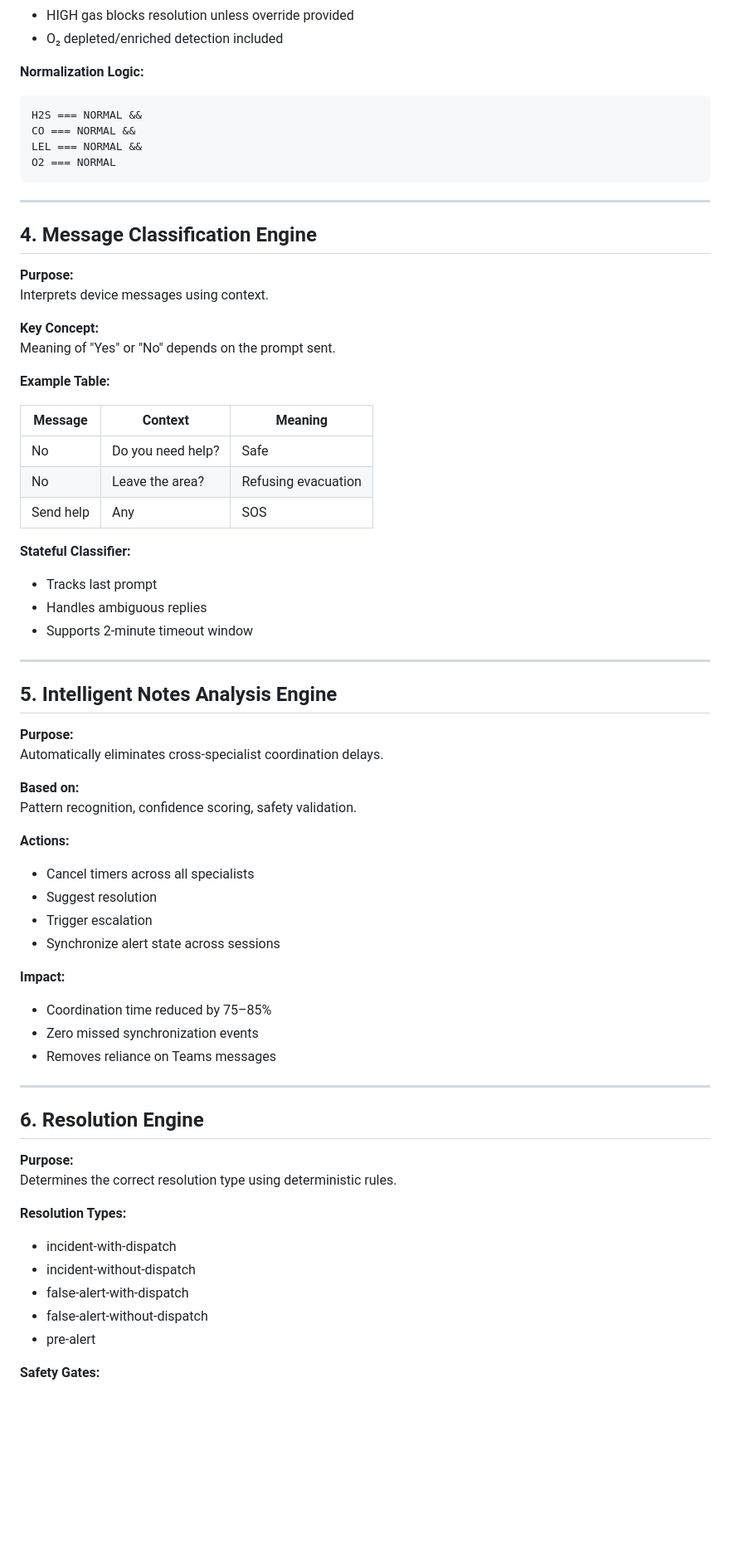
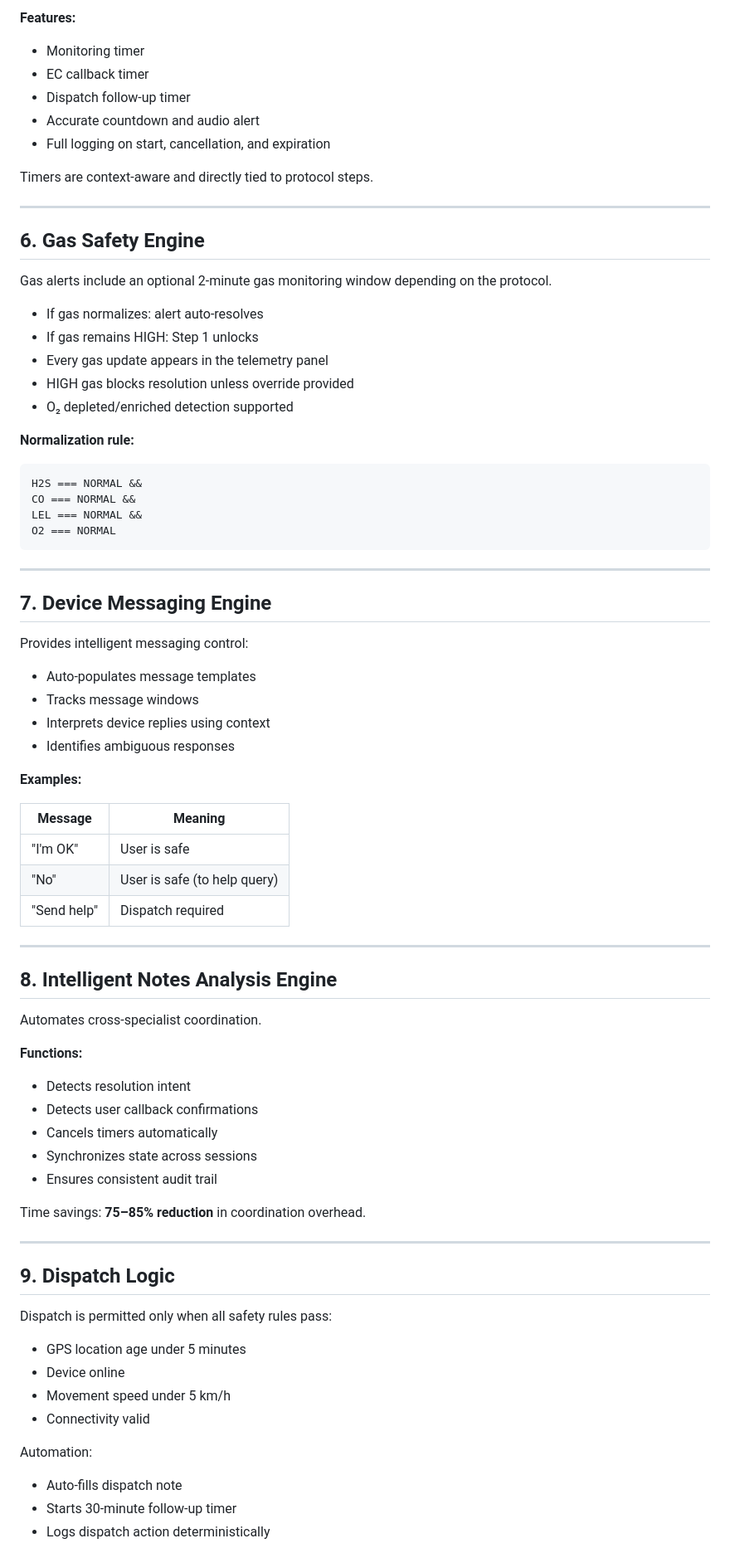
Before and after one commit to Ivanhoe1970/BLN_Cypress_Showcase, a Markdown page: README.md, the part around one of its changes. Shown at 83% size. Rendered like a GitHub page; blank space fills up the shorter version.

Commit message:
docs: updated README, ROADMAP, DEPLOYMENT_APPROACH, ROI_Analysis, WORKFLOW_AUTOMATION

````diff
--- a/README.md
+++ b/README.md
@@ -174,8 +197,26 @@ Automates gas monitoring and enforces safety rules.
+**Features:**
+
+- Monitoring timer
+- EC callback timer
+- Dispatch follow-up timer
+- Accurate countdown and audio alert
+- Full logging on start, cancellation, and expiration
+
+Timers are context-aware and directly tied to protocol steps.
+
+---
+
+## 6. Gas Safety Engine
+
+Gas alerts include an optional 2-minute gas monitoring window depending on the protocol.
+
+- If gas normalizes: alert auto-resolves
+- If gas remains HIGH: Step 1 unlocks
+- Every gas update appears in the telemetry panel
 - HIGH gas blocks resolution unless override provided
-- O₂ depleted/enriched detection included
+- O₂ depleted/enriched detection supported
 
-**Normalization Logic:**
-
+**Normalization rule:**
 ```
 H2S === NORMAL &&
 CO === NORMAL &&
@@ -185,65 +226,53 @@ O2 === NORMAL
 
 ---
 
-## 4. Message Classification Engine
+## 7. Device Messaging Engine
 
-**Purpose:**
-Interprets device messages using context.
+Provides intelligent messaging control:
 
-**Key Concept:**
-Meaning of "Yes" or "No" depends on the prompt sent.
+- Auto-populates message templates
+- Tracks message windows
+- Interprets device replies using context
+- Identifies ambiguous responses
 
-**Example Table:**
+**Examples:**
 
-| Message   | Context           | Meaning             |
-| --------- | ----------------- | ------------------- |
-| No        | Do you need help? | Safe                |
-| No        | Leave the area?   | Refusing evacuation |
-| Send help | Any               | SOS                 |
-
-**Stateful Classifier:**
-
-- Tracks last prompt
-- Handles ambiguous replies
-- Supports 2-minute timeout window
+| Message     | Meaning                     |
+|-------------|-----------------------------|
+| "I'm OK"    | User is safe                |
+| "No"        | User is safe (to help query)|
+| "Send help" | Dispatch required           |
 
 ---
 
-## 5. Intelligent Notes Analysis Engine
+## 8. Intelligent Notes Analysis Engine
 
-**Purpose:**
-Automatically eliminates cross-specialist coordination delays.
+Automates cross-specialist coordination.
 
-**Based on:**
-Pattern recognition, confidence scoring, safety validation.
+**Functions:**
 
-**Actions:**
+- Detects resolution intent
+- Detects user callback confirmations
+- Cancels timers automatically
+- Synchronizes state across sessions
+- Ensures consistent audit trail
 
-- Cancel timers across all specialists
-- Suggest resolution
-- Trigger escalation
-- Synchronize alert state across sessions
-
-**Impact:**
-
-- Coordination time reduced by 75–85%
-- Zero missed synchronization events
-- Removes reliance on Teams messages
+Time savings: **75–85% reduction** in coordination overhead.
 
 ---
 
-## 6. Resolution Engine
+## 9. Dispatch Logic
 
-**Purpose:**
-Determines the correct resolution type using deterministic rules.
+Dispatch is permitted only when all safety rules pass:
 
-**Resolution Types:**
+- GPS location age under 5 minutes
+- Device online
+- Movement speed under 5 km/h
+- Connectivity valid
 
-- incident-with-dispatch
-- incident-without-dispatch
-- false-alert-with-dispatch
-- false-alert-without-dispatch
-- pre-alert
+Automation:
 
-**Safety Gates:**
+- Auto-fills dispatch note
+- Starts 30-minute follow-up timer
+- Logs dispatch action deterministically
 
````
Also changed, not shown: other parts of README.md (+259 -238 lines).
